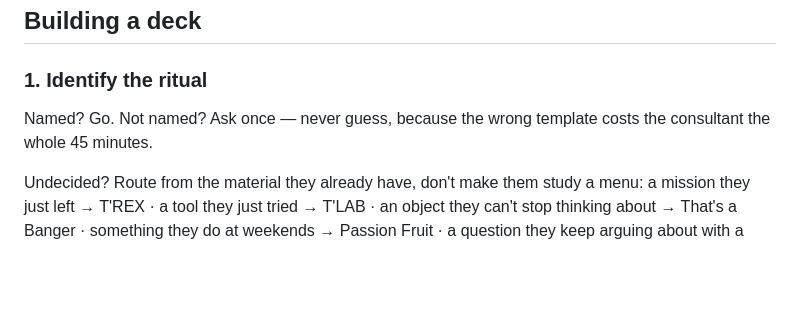
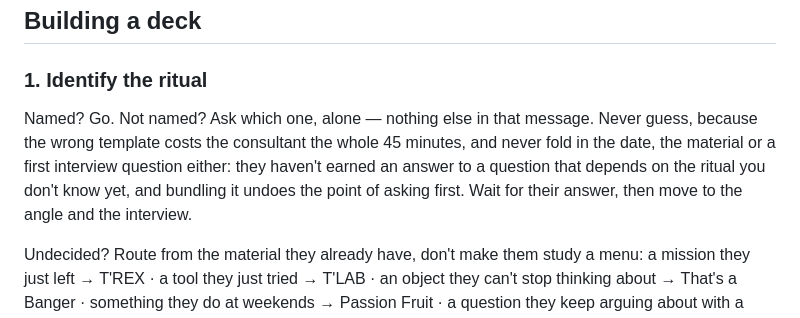
Before and after one commit to CamsMel/Design-Rituals, a Markdown page: skill/SKILL.md, the part around the change. Drawn GitHub-style; blank space fills up the shorter version.

Commit message:
skill: isole la question du rituel de l'interview
"Not named? Ask once" existait déjà, mais rien n'empêchait Claude de la
fondre avec la date, le matériau ou une question d'interview quand le
prompt de départ est trop minimal — testé, ça arrivait. Rendu explicite :
la question du rituel part seule, sans rien d'autre, et l'interview
n'arrive qu'au tour suivant.

Vérifié en direct : prompt générique → question du rituel isolée →
réponse "T'REX" → interview complète en un bloc au tour suivant.

```diff
--- a/skill/SKILL.md
+++ b/skill/SKILL.md
@@ -40,8 +40,12 @@ just curious.
 
 ### 1. Identify the ritual
 
-Named? Go. Not named? Ask once — never guess, because the wrong template costs
-the consultant the whole 45 minutes.
+Named? Go. Not named? Ask which one, alone — nothing else in that message.
+Never guess, because the wrong template costs the consultant the whole 45
+minutes, and never fold in the date, the material or a first interview
+question either: they haven't earned an answer to a question that depends on
+the ritual you don't know yet, and bundling it undoes the point of asking
+first. Wait for their answer, then move to the angle and the interview.
 
 Undecided? Route from the material they already have, don't make them study a
 menu: a mission they just left → T'REX · a tool they just tried → T'LAB · an
```
